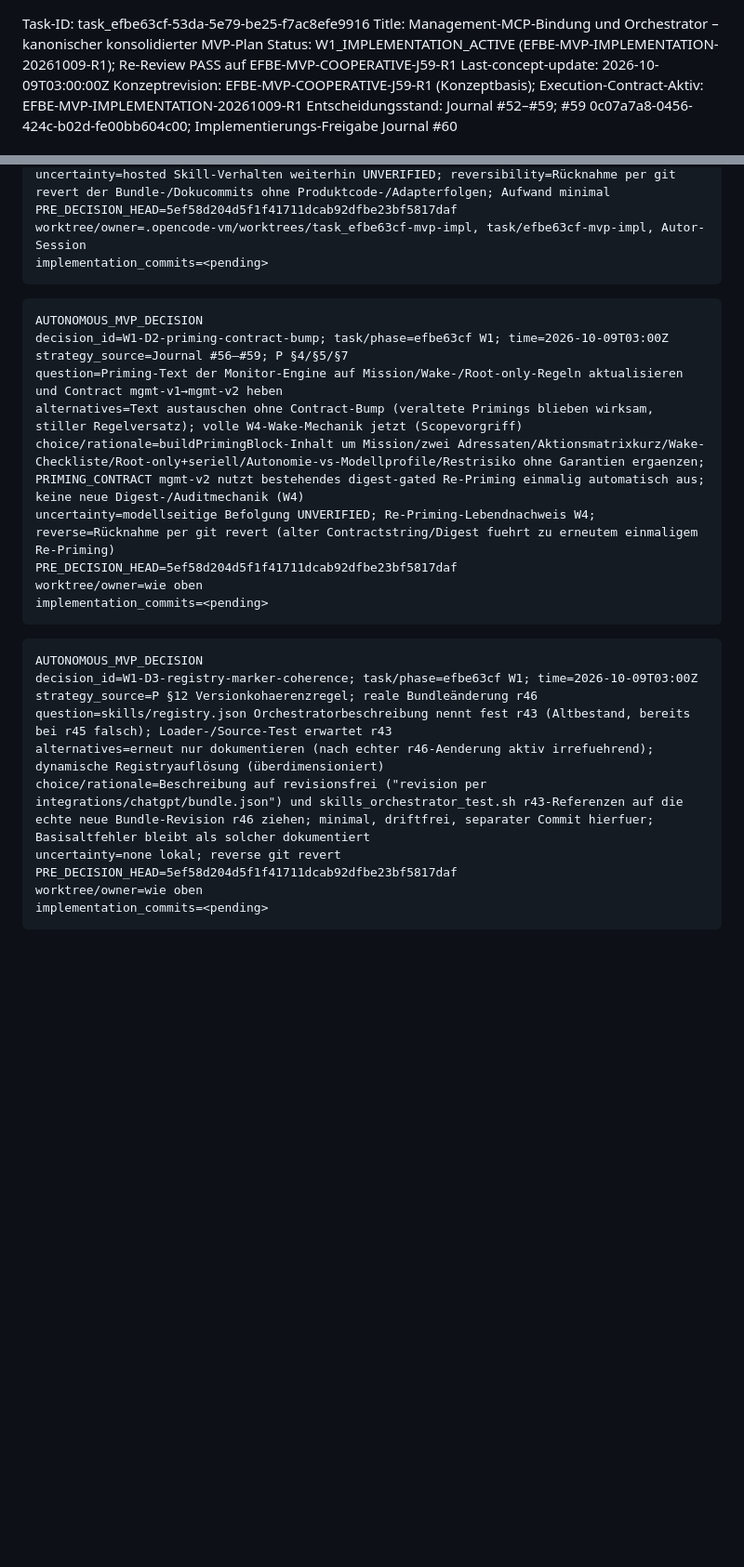
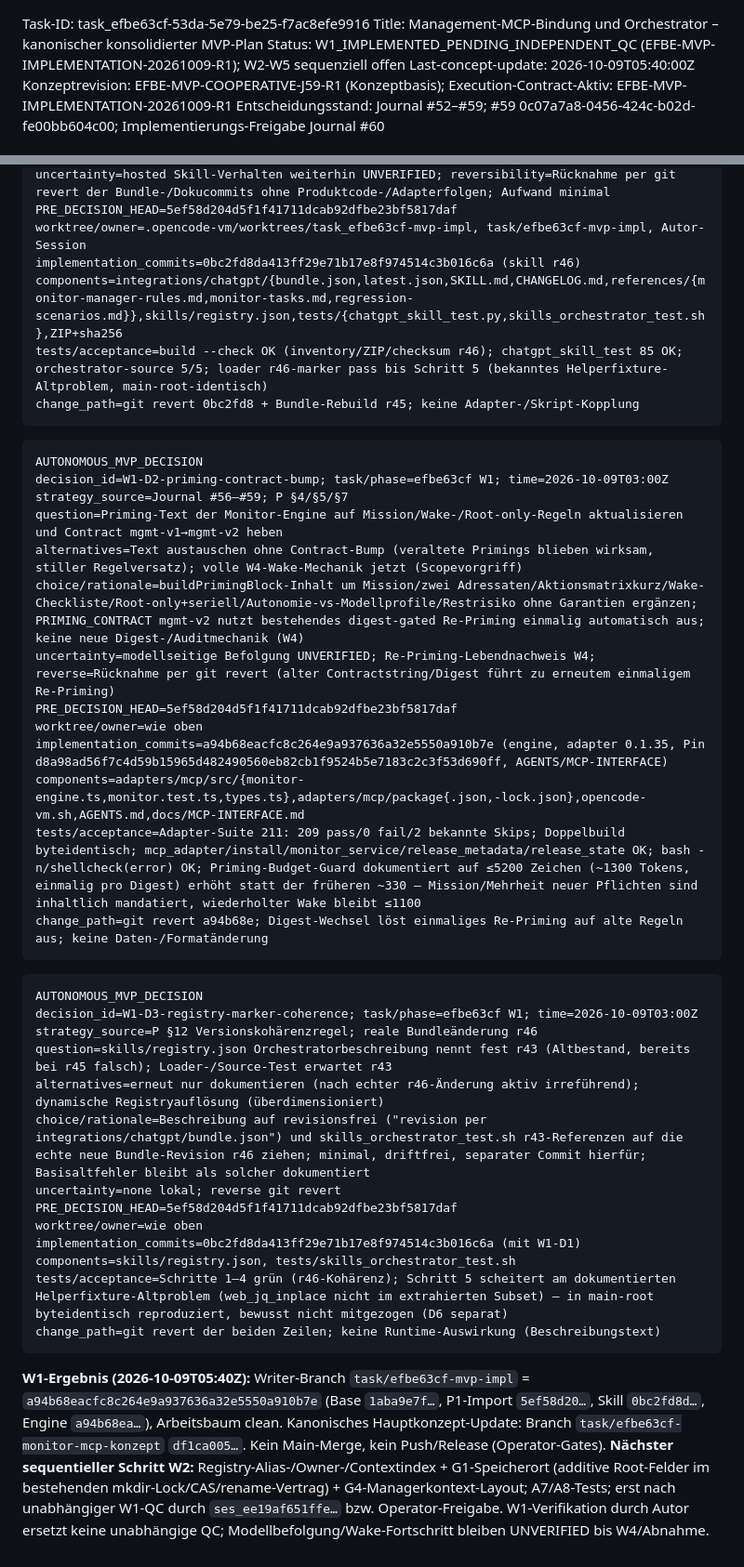
Before and after one commit to GeektankLabs/opencode-vm, a Markdown page: planning/task-concepts/task_efbe63cf-53da-5e79-be25-f7ac8efe9916-concept-plan.md, 2 parts joined by grey strips. Shown at 93% size. Rendered like a GitHub page; blank space fills up the shorter version.

Commit message:
docs(tasks): W1 implemented - r46 rules, mgmt-v2 priming, tests and next W2

````diff
--- a/planning/task-concepts/task_efbe63cf-53da-5e79-be25-f7ac8efe9916-concept-plan.md
+++ b/planning/task-concepts/task_efbe63cf-53da-5e79-be25-f7ac8efe9916-concept-plan.md
@@ -1,7 +1,7 @@
 Task-ID: task_efbe63cf-53da-5e79-be25-f7ac8efe9916
 Title: Management-MCP-Bindung und Orchestrator – kanonischer konsolidierter MVP-Plan
-Status: W1_IMPLEMENTATION_ACTIVE (EFBE-MVP-IMPLEMENTATION-20261009-R1); Re-Review PASS auf EFBE-MVP-COOPERATIVE-J59-R1
-Last-concept-update: 2026-10-09T03:00:00Z
+Status: W1_IMPLEMENTED_PENDING_INDEPENDENT_QC (EFBE-MVP-IMPLEMENTATION-20261009-R1); W2-W5 sequenziell offen
+Last-concept-update: 2026-10-09T05:40:00Z
 Konzeptrevision: EFBE-MVP-COOPERATIVE-J59-R1 (Konzeptbasis); Execution-Contract-Aktiv: EFBE-MVP-IMPLEMENTATION-20261009-R1
 Entscheidungsstand: Journal #52–#59; #59 0c07a7a8-0456-424c-b02d-fe00bb604c00; Implementierungs-Freigabe Journal #60
 
@@ -277,7 +277,10 @@ choice/rationale=neues references/monitor-manager-rules.md plus ein SKILL.md-Ref
 uncertainty=hosted Skill-Verhalten weiterhin UNVERIFIED; reversibility=Rücknahme per git revert der Bundle-/Dokucommits ohne Produktcode-/Adapterfolgen; Aufwand minimal
 PRE_DECISION_HEAD=5ef58d204d5f1f41711dcab92dfbe23bf5817daf
 worktree/owner=.opencode-vm/worktrees/task_efbe63cf-mvp-impl, task/efbe63cf-mvp-impl, Autor-Session
-implementation_commits=<pending>
+implementation_commits=0bc2fd8da413ff29e71b17e8f974514c3b016c6a (skill r46)
+components=integrations/chatgpt/{bundle.json,latest.json,SKILL.md,CHANGELOG.md,references/{monitor-manager-rules.md,monitor-tasks.md,regression-scenarios.md}},skills/registry.json,tests/{chatgpt_skill_test.py,skills_orchestrator_test.sh},ZIP+sha256
+tests/acceptance=build --check OK (inventory/ZIP/checksum r46); chatgpt_skill_test 85 OK; orchestrator-source 5/5; loader r46-marker pass bis Schritt 5 (bekanntes Helperfixture-Altproblem, main-root-identisch)
+change_path=git revert 0bc2fd8 + Bundle-Rebuild r45; keine Adapter-/Skript-Kopplung
 ```
 
 ```text
@@ -286,22 +289,30 @@ decision_id=W1-D2-priming-contract-bump; task/phase=efbe63cf W1; time=2026-10-09
 strategy_source=Journal #56–#59; P §4/§5/§7
 question=Priming-Text der Monitor-Engine auf Mission/Wake-/Root-only-Regeln aktualisieren und Contract mgmt-v1→mgmt-v2 heben
 alternatives=Text austauschen ohne Contract-Bump (veraltete Primings blieben wirksam, stiller Regelversatz); volle W4-Wake-Mechanik jetzt (Scopevorgriff)
-choice/rationale=buildPrimingBlock-Inhalt um Mission/zwei Adressaten/Aktionsmatrixkurz/Wake-Checkliste/Root-only+seriell/Autonomie-vs-Modellprofile/Restrisiko ohne Garantien ergaenzen; PRIMING_CONTRACT mgmt-v2 nutzt bestehendes digest-gated Re-Priming einmalig automatisch aus; keine neue Digest-/Auditmechanik (W4)
-uncertainty=modellseitige Befolgung UNVERIFIED; Re-Priming-Lebendnachweis W4; reverse=Rücknahme per git revert (alter Contractstring/Digest fuehrt zu erneutem einmaligem Re-Priming)
+choice/rationale=buildPrimingBlock-Inhalt um Mission/zwei Adressaten/Aktionsmatrixkurz/Wake-Checkliste/Root-only+seriell/Autonomie-vs-Modellprofile/Restrisiko ohne Garantien ergänzen; PRIMING_CONTRACT mgmt-v2 nutzt bestehendes digest-gated Re-Priming einmalig automatisch aus; keine neue Digest-/Auditmechanik (W4)
+uncertainty=modellseitige Befolgung UNVERIFIED; Re-Priming-Lebendnachweis W4; reverse=Rücknahme per git revert (alter Contractstring/Digest führt zu erneutem einmaligem Re-Priming)
 PRE_DECISION_HEAD=5ef58d204d5f1f41711dcab92dfbe23bf5817daf
 worktree/owner=wie oben
-implementation_commits=<pending>
+implementation_commits=a94b68eacfc8c264e9a937636a32e5550a910b7e (engine, adapter 0.1.35, Pin d8a98ad56f7c4d59b15965d482490560eb82cb1f9524b5e7183c2c3f53d690ff, AGENTS/MCP-INTERFACE)
+components=adapters/mcp/src/{monitor-engine.ts,monitor.test.ts,types.ts},adapters/mcp/package{.json,-lock.json},opencode-vm.sh,AGENTS.md,docs/MCP-INTERFACE.md
+tests/acceptance=Adapter-Suite 211: 209 pass/0 fail/2 bekannte Skips; Doppelbuild byteidentisch; mcp_adapter/install/monitor_service/release_metadata/release_state OK; bash -n/shellcheck(error) OK; Priming-Budget-Guard dokumentiert auf ≤5200 Zeichen (~1300 Tokens, einmalig pro Digest) erhöht statt der früheren ~330 — Mission/Mehrheit neuer Pflichten sind inhaltlich mandatiert, wiederholter Wake bleibt ≤1100
+change_path=git revert a94b68e; Digest-Wechsel löst einmaliges Re-Priming auf alte Regeln aus; keine Daten-/Formatänderung
 ```
 
 ```text
 AUTONOMOUS_MVP_DECISION
 decision_id=W1-D3-registry-marker-coherence; task/phase=efbe63cf W1; time=2026-10-09T03:00Z
-strategy_source=P §12 Versionkohaerenzregel; reale Bundleänderung r46
+strategy_source=P §12 Versionskohärenzregel; reale Bundleänderung r46
 question=skills/registry.json Orchestratorbeschreibung nennt fest r43 (Altbestand, bereits bei r45 falsch); Loader-/Source-Test erwartet r43
-alternatives=erneut nur dokumentieren (nach echter r46-Aenderung aktiv irrefuehrend); dynamische Registryauflösung (überdimensioniert)
-choice/rationale=Beschreibung auf revisionsfrei ("revision per integrations/chatgpt/bundle.json") und skills_orchestrator_test.sh r43-Referenzen auf die echte neue Bundle-Revision r46 ziehen; minimal, driftfrei, separater Commit hierfuer; Basisaltfehler bleibt als solcher dokumentiert
+alternatives=erneut nur dokumentieren (nach echter r46-Änderung aktiv irreführend); dynamische Registryauflösung (überdimensioniert)
+choice/rationale=Beschreibung auf revisionsfrei ("revision per integrations/chatgpt/bundle.json") und skills_orchestrator_test.sh r43-Referenzen auf die echte neue Bundle-Revision r46 ziehen; minimal, driftfrei, separater Commit hierfür; Basisaltfehler bleibt als solcher dokumentiert
 uncertainty=none lokal; reverse git revert
 PRE_DECISION_HEAD=5ef58d204d5f1f41711dcab92dfbe23bf5817daf
 worktree/owner=wie oben
-implementation_commits=<pending>
+implementation_commits=0bc2fd8da413ff29e71b17e8f974514c3b016c6a (mit W1-D1)
+components=skills/registry.json, tests/skills_orchestrator_test.sh
+tests/acceptance=Schritte 1–4 grün (r46-Kohärenz); Schritt 5 scheitert am dokumentierten Helperfixture-Altproblem (web_jq_inplace nicht im extrahierten Subset) — in main-root byteidentisch reproduziert, bewusst nicht mitgezogen (D6 separat)
+change_path=git revert der beiden Zeilen; keine Runtime-Auswirkung (Beschreibungstext)
 ```
+
+**W1-Ergebnis (2026-10-09T05:40Z):** Writer-Branch `task/efbe63cf-mvp-impl` = `a94b68eacfc8c264e9a937636a32e5550a910b7e` (Base `1aba9e7f…`, P1-Import `5ef58d20…`, Skill `0bc2fd8d…`, Engine `a94b68ea…`), Arbeitsbaum clean. Kanonisches Hauptkonzept-Update: Branch `task/efbe63cf-monitor-mcp-konzept` `df1ca005…`. Kein Main-Merge, kein Push/Release (Operator-Gates). **Nächster sequentieller Schritt W2:** Registry-Alias-/Owner-/Contextindex + G1-Speicherort (additive Root-Felder im bestehenden mkdir-Lock/CAS/rename-Vertrag) + G4-Managerkontext-Layout; A7/A8-Tests; erst nach unabhängiger W1-QC durch `ses_ee19af651ffe…` bzw. Operator-Freigabe. W1-Verifikation durch Autor ersetzt keine unabhängige QC; Modellbefolgung/Wake-Fortschritt bleiben UNVERIFIED bis W4/Abnahme.
````
Also changed, not shown: .opencode/tasks/task-task_efbe63cf-53da-5e79-be25-f7ac8efe9916.compact.md (+6 -6 lines).
